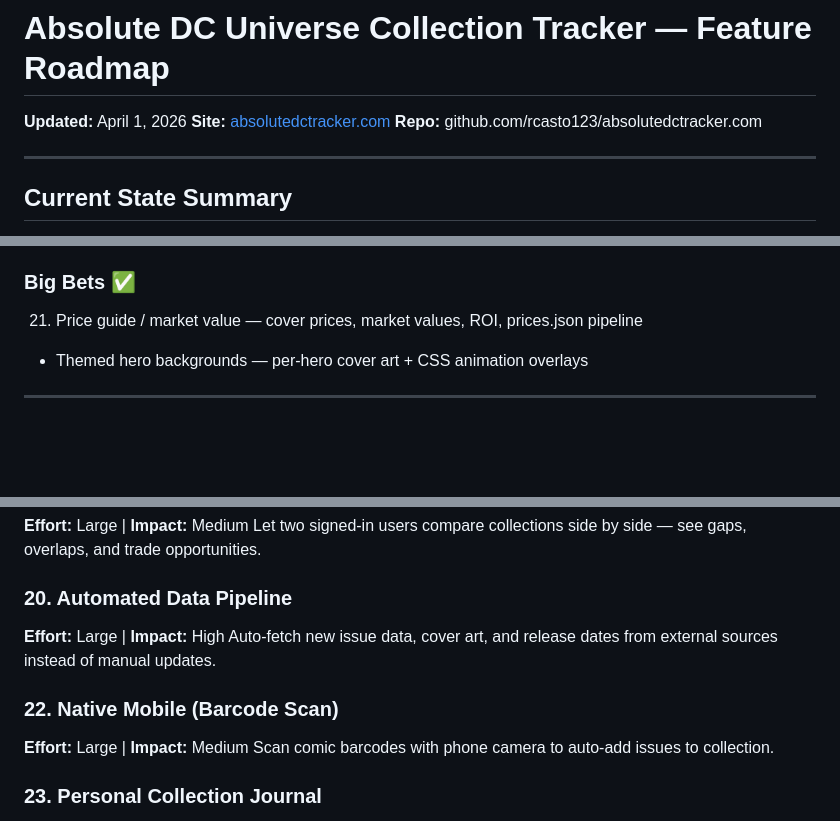
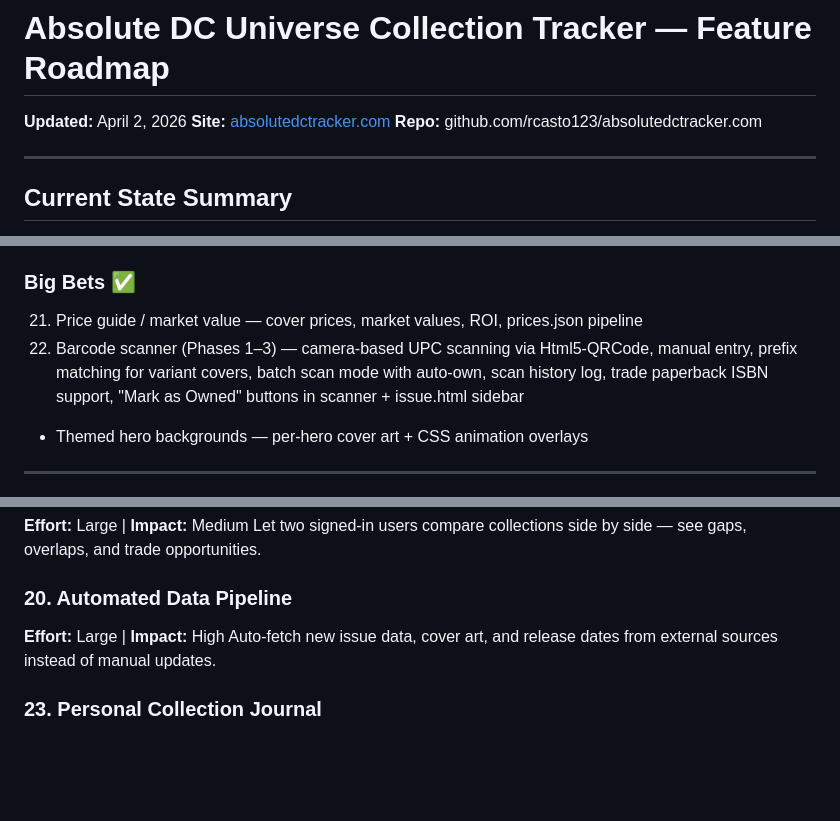
Before and after one commit to rcasto123/absolutedctracker.com, a Markdown page: roadmap.md, 3 parts joined by grey strips. GitHub-like rendering; blank space fills up the shorter version.

Commit message:
Update roadmap: mark barcode scanner (item 22) as complete

```diff
--- a/roadmap.md
+++ b/roadmap.md
@@ -1,6 +1,6 @@
 # Absolute DC Universe Collection Tracker — Feature Roadmap
 
-**Updated:** April 1, 2026
+**Updated:** April 2, 2026
 **Site:** [absolutedctracker.com](https://www.absolutedctracker.com)
 **Repo:** github.com/rcasto123/absolutedctracker.com
 
@@ -41,6 +41,7 @@ The site is a polished single-page app (~5000 lines in index.html) with 8 main t
 
 ### Big Bets ✅
 21. Price guide / market value — cover prices, market values, ROI, prices.json pipeline
+22. Barcode scanner (Phases 1–3) — camera-based UPC scanning via Html5-QRCode, manual entry, prefix matching for variant covers, batch scan mode with auto-own, scan history log, trade paperback ISBN support, "Mark as Owned" buttons in scanner + issue.html sidebar
 - Themed hero backgrounds — per-hero cover art + CSS animation overlays
 
 ---
@@ -59,10 +60,6 @@ Let two signed-in users compare collections side by side — see gaps, overlaps,
 **Effort:** Large | **Impact:** High
 Auto-fetch new issue data, cover art, and release dates from external sources instead of manual updates.
 
-### 22. Native Mobile (Barcode Scan)
-**Effort:** Large | **Impact:** Medium
-Scan comic barcodes with phone camera to auto-add issues to collection.
-
 ### 23. Personal Collection Journal
 **Effort:** Large | **Impact:** Medium
 Add notes, ratings, and read dates to individual issues. Timeline view of reading history.
```
